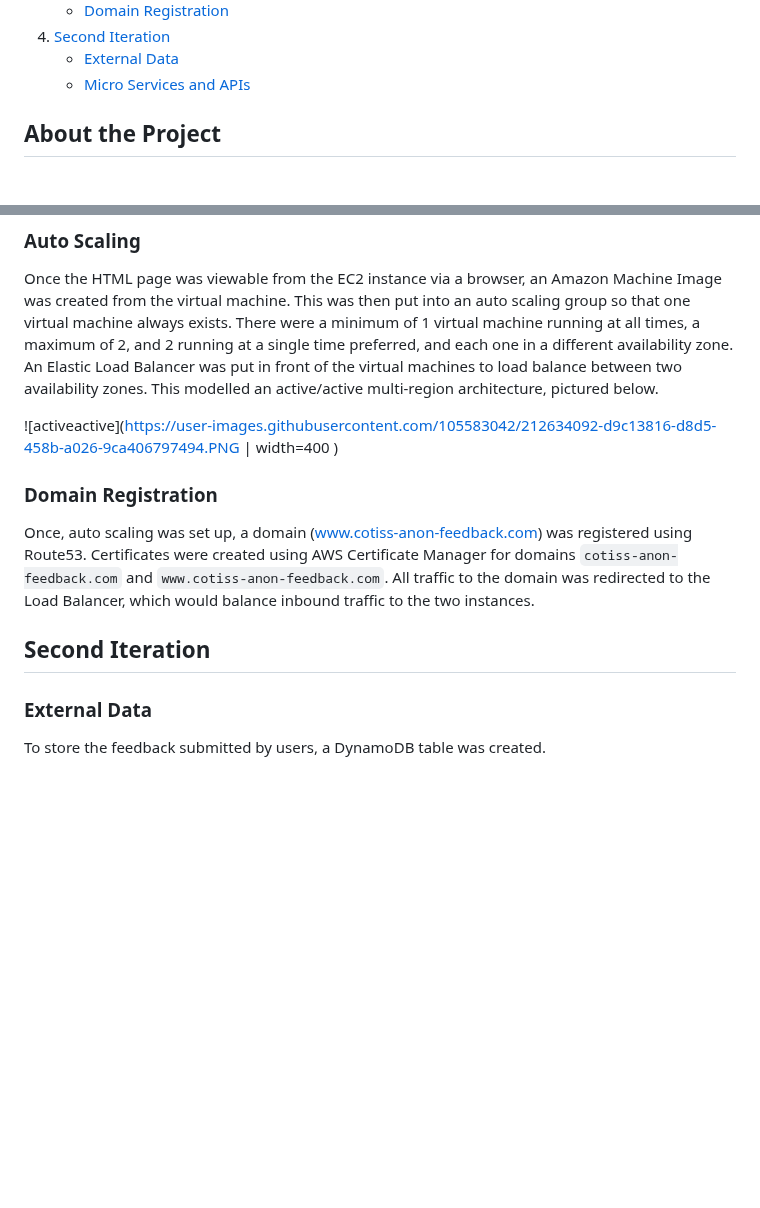
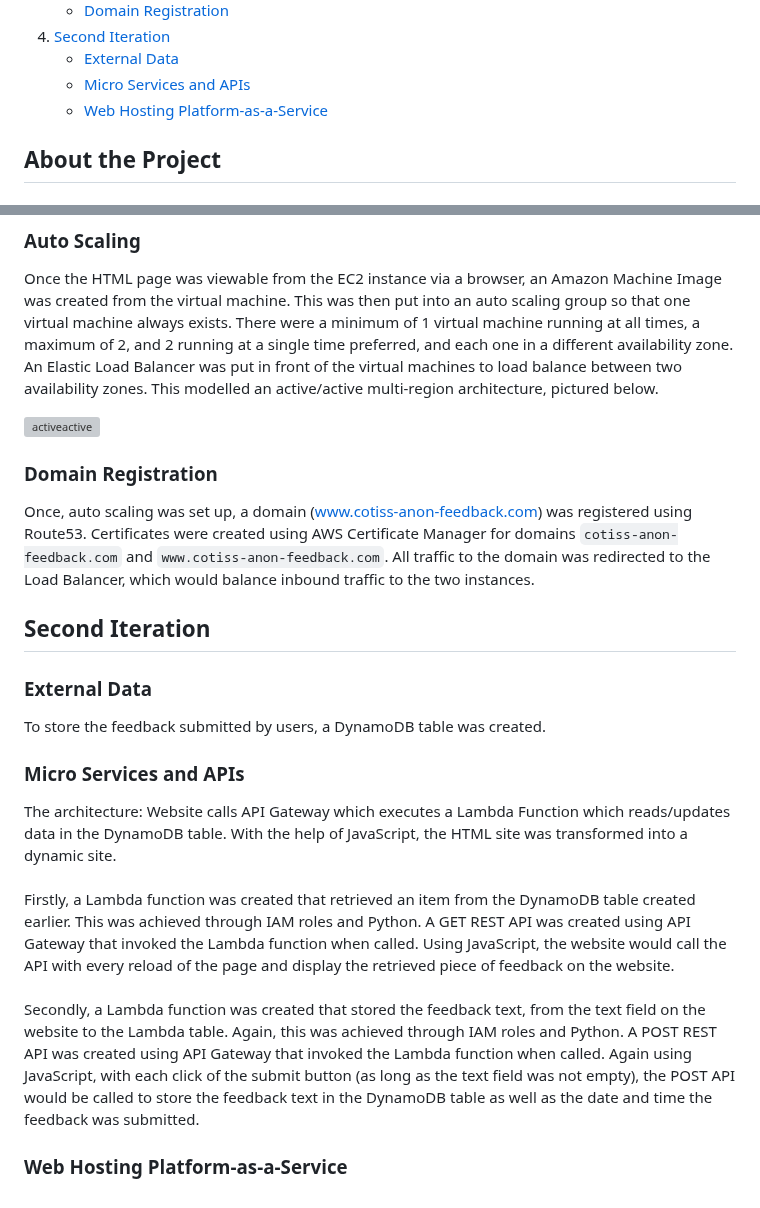
Before and after one commit to leo-r-jia/Cotiss-Anon_Feedback, a Markdown page: README.md, 2 parts joined by grey strips. Drawn GitHub-style; folded sections open; blank space fills up the shorter version; grey boxes are pictures that could not be loaded.

```diff
--- a/README.md
+++ b/README.md
@@ -32,6 +32,7 @@
       <ul>
         <li><a href="#external-data">External Data</a></li>
         <li><a href="#micro-services-and-apis">Micro Services and APIs</a></li>
+        <li><a href="#web-hosting">Web Hosting Platform-as-a-Service</a></li>
       </ul>
     </li>
   </ol>
@@ -93,7 +94,7 @@ When the EC2 instance was set up, an apache web server was installed onto the VM
 
 Once the HTML page was viewable from the EC2 instance via a browser, an Amazon Machine Image was created from the virtual machine. This was then put into an auto scaling group so that one virtual machine always exists. There were a minimum of 1 virtual machine running at all times, a maximum of 2, and 2 running at a single time preferred, and each one in a different availability zone. An Elastic Load Balancer was put in front of the virtual machines to load balance between two availability zones. This modelled an active/active multi-region architecture, pictured below.
 
-![activeactive](https://user-images.githubusercontent.com/105583042/212634092-d9c13816-d8d5-458b-a026-9ca406797494.PNG | width=400 )
+![activeactive](https://user-images.githubusercontent.com/105583042/212634092-d9c13816-d8d5-458b-a026-9ca406797494.PNG)
 
 
 ### Domain Registration
@@ -105,3 +106,13 @@ Once, auto scaling was set up, a domain (www.cotiss-anon-feedback.com) was regis
 ### External Data
 
 To store the feedback submitted by users, a DynamoDB table was created.
+
+### Micro Services and APIs
+
+The architecture: Website calls API Gateway which executes a Lambda Function which reads/updates data in the DynamoDB table. With the help of JavaScript, the HTML site was transformed into a dynamic site.
+<br><br>
+Firstly, a Lambda function was created that retrieved an item from the DynamoDB table created earlier. This was achieved through IAM roles and Python. A GET REST API was created using API Gateway that invoked the Lambda function when called. Using JavaScript, the website would call the API with every reload of the page and display the retrieved piece of feedback on the website.
+<br><br>
+Secondly, a Lambda function was created that stored the feedback text, from the text field on the website to the Lambda table. Again, this was achieved through IAM roles and Python. A POST REST API was created using API Gateway that invoked the Lambda function when called. Again using JavaScript, with each click of the submit button (as long as the text field was not empty), the POST API would be called to store the feedback text in the DynamoDB table as well as the date and time the feedback was submitted.
+
+### Web Hosting Platform-as-a-Service
```
